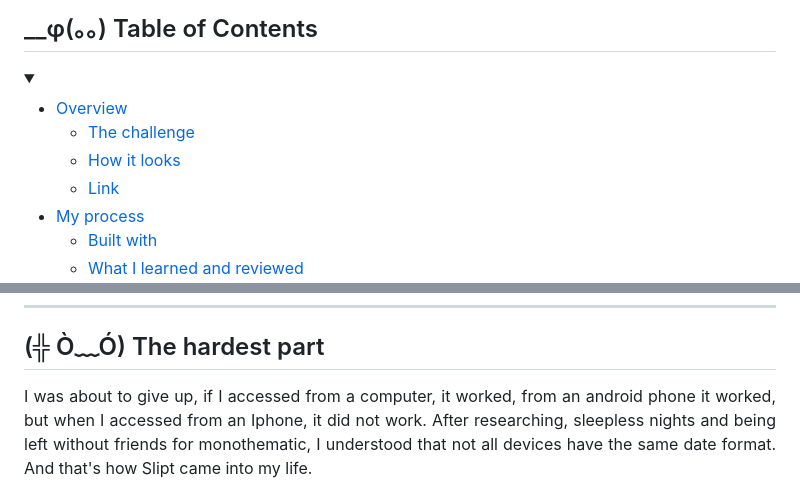
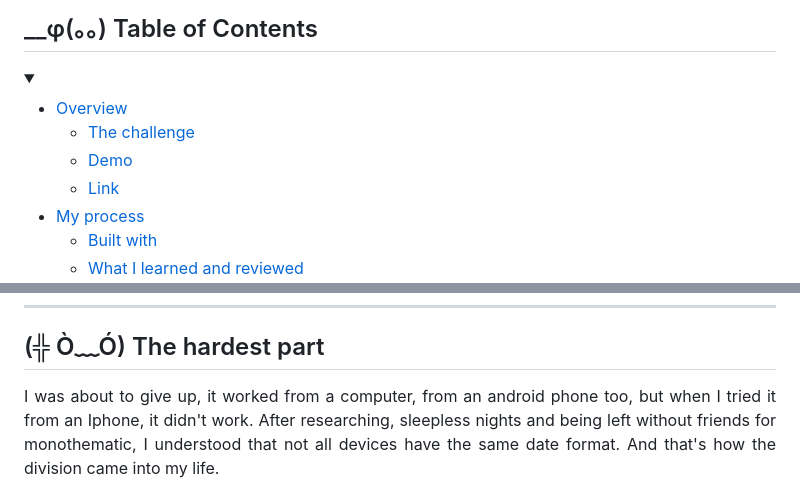
Before and after one commit to Rpg87/Age-calculator-app, a Markdown page: README.md, 2 parts joined by grey strips. GitHub-like rendering.

Commit message:
start readme

```diff
--- a/README.md
+++ b/README.md
@@ -10,7 +10,7 @@ Frontend Mentor challenges help you to improve your coding skills by creating re
 
 - [Overview](#overview)
   - [The challenge](#challenge)
-  - [How it looks](#looks)
+  - [Demo](#demo)
   - [Link](#link)
 - [My process](#process)
   - [Built with](#built)
@@ -57,9 +64,9 @@ Users should be able to:
 
 <h2 id="hardest">(╬ Ò﹏Ó) The hardest part </h2>
 <p align="justify">
-I was about to give up, if I accessed from a computer, it worked, from an android phone it worked, but when I accessed from an Iphone, it did not work.
+I was about to give up, it worked from a computer, from an android phone too, but when I tried it from an Iphone, it didn't work.
 After researching, sleepless nights and being left without friends for monothematic, I understood that not all devices have the same date format.
-And that's how Slipt came into my life.
+And that's how the division came into my life.
 
 <img width="500px" src="assets/images/pulgares.png"> </img>
 
```
Also changed, not shown: other parts of README.md (+8 -1 lines), assets/images/demo.gif (added), 1 other file.
